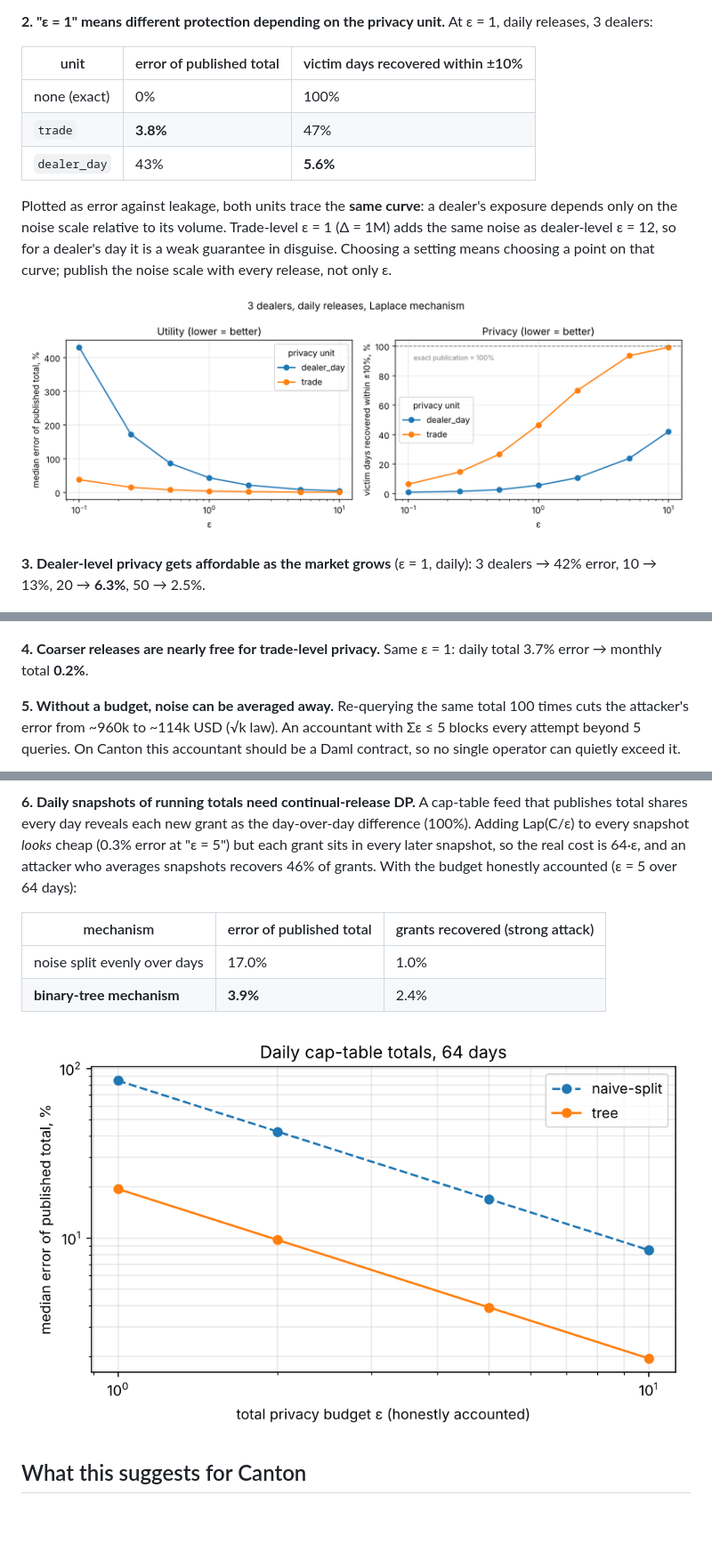
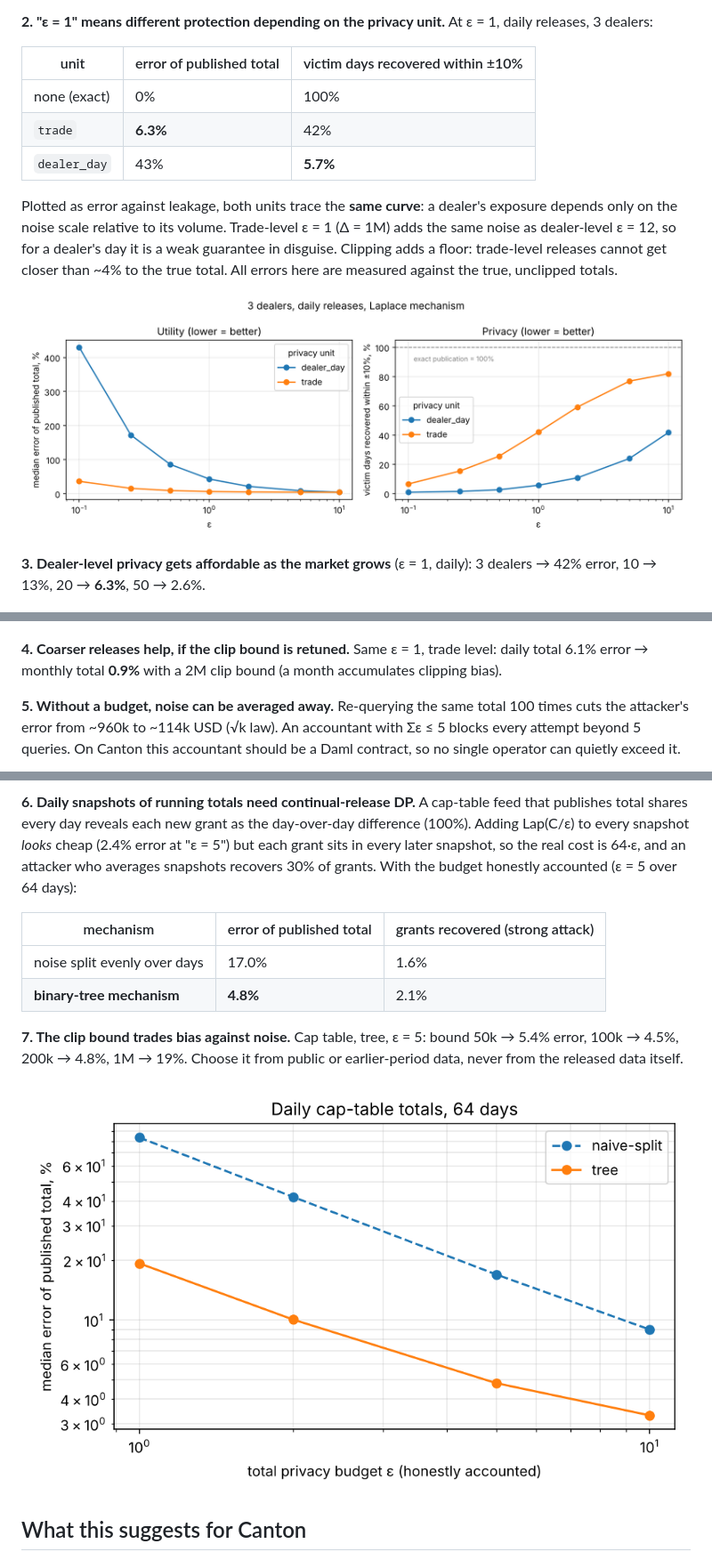
Before and after one commit to DeniKram/canton-dp-aggregates, a Markdown page: README.md, 3 parts joined by grey strips. Shown at 89% size. Drawn GitHub-style; pictures changed too: results/fig1_epsilon_tradeoff.png, results/fig4_cap_table.png; blank space fills up the shorter version.

```diff
--- a/README.md
+++ b/README.md
@@ -41,23 +41,24 @@ exact volume on **~49%** of days (the days only one other dealer traded).
 | unit | error of published total | victim days recovered within ±10% |
 |---|---|---|
 | none (exact) | 0% | 100% |
-| `trade` | **3.8%** | 47% |
-| `dealer_day` | 43% | **5.6%** |
+| `trade` | **6.3%** | 42% |
+| `dealer_day` | 43% | **5.7%** |
 
 Plotted as error against leakage, both units trace the **same curve**: a dealer's exposure
 depends only on the noise scale relative to its volume. Trade-level ε = 1 (Δ = 1M) adds the same
-noise as dealer-level ε = 12, so for a dealer's day it is a weak guarantee in disguise. Choosing a
-setting means choosing a point on that curve; publish the noise scale with every release, not only ε.
+noise as dealer-level ε = 12, so for a dealer's day it is a weak guarantee in disguise. Clipping adds
+a floor: trade-level releases cannot get closer than ~4% to the true total. All errors here are measured
+against the true, unclipped totals.
 
 ![fig1](results/fig1_epsilon_tradeoff.png)
 
 **3. Dealer-level privacy gets affordable as the market grows** (ε = 1, daily):
-3 dealers → 42% error, 10 → 13%, 20 → **6.3%**, 50 → 2.5%.
+3 dealers → 42% error, 10 → 13%, 20 → **6.3%**, 50 → 2.6%.
 
 ![fig2](results/fig2_market_size.png)
 
-**4. Coarser releases are nearly free for trade-level privacy.** Same ε = 1:
-daily total 3.7% error → monthly total **0.2%**.
+**4. Coarser releases help, if the clip bound is retuned.** Same ε = 1, trade level:
+daily total 6.1% error → monthly total **0.9%** with a 2M clip bound (a month accumulates clipping bias).
 
 **5. Without a budget, noise can be averaged away.** Re-querying the same total 100 times
 cuts the attacker's error from ~960k to ~114k USD (√k law). An accountant with Σε ≤ 5 blocks
@@ -68,14 +69,18 @@ single operator can quietly exceed it.
 
 **6. Daily snapshots of running totals need continual-release DP.** A cap-table feed that
 publishes total shares every day reveals each new grant as the day-over-day difference (100%).
-Adding Lap(C/ε) to every snapshot *looks* cheap (0.3% error at "ε = 5") but each grant sits in
+Adding Lap(C/ε) to every snapshot *looks* cheap (2.4% error at "ε = 5") but each grant sits in
 every later snapshot, so the real cost is 64·ε, and an attacker who averages snapshots recovers
-46% of grants. With the budget honestly accounted (ε = 5 over 64 days):
+30% of grants. With the budget honestly accounted (ε = 5 over 64 days):
 
 | mechanism | error of published total | grants recovered (strong attack) |
 |---|---|---|
-| noise split evenly over days | 17.0% | 1.0% |
-| **binary-tree mechanism** | **3.9%** | 2.4% |
+| noise split evenly over days | 17.0% | 1.6% |
+| **binary-tree mechanism** | **4.8%** | 2.1% |
+
+**7. The clip bound trades bias against noise.** Cap table, tree, ε = 5: bound 50k → 5.4% error,
+100k → 4.5%, 200k → 4.8%, 1M → 19%. Choose it from public or earlier-period data, never from the
+released data itself.
 
 ![fig4](results/fig4_cap_table.png)
 
```
Also changed, not shown: results/fig2_market_size.png, 7 other files.
